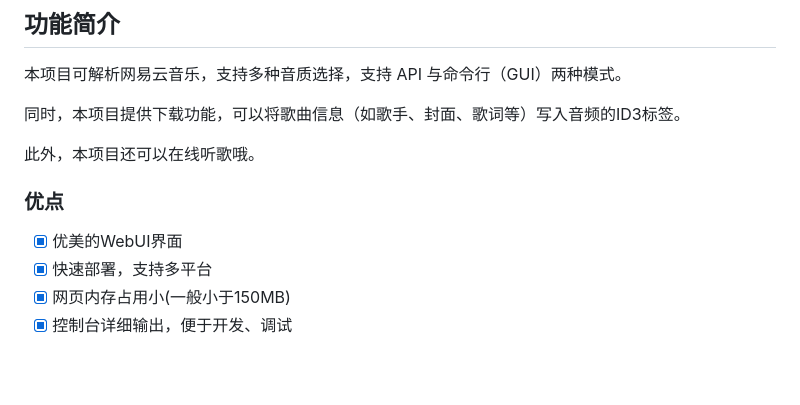
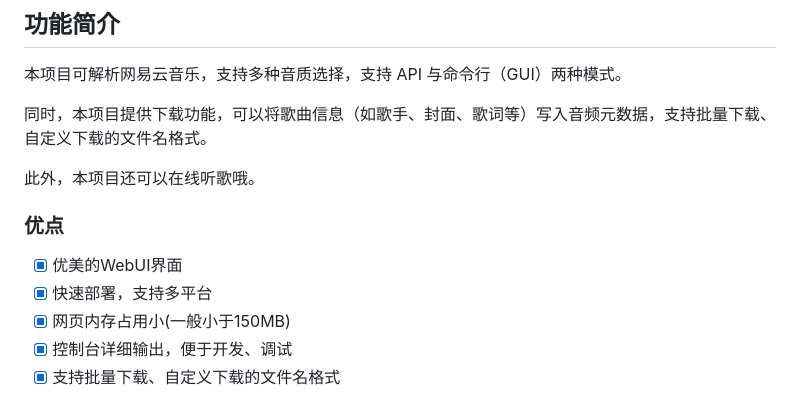
Before and after one commit to midairlogn/ML-Netease_url, a Markdown page: README.md, the part around the change. Drawn GitHub-style; blank space fills up the shorter version.

Commit message:
Update README.md
Add some description of new features to README.
resolves #5

```diff
--- a/README.md
+++ b/README.md
@@ -7,7 +7,7 @@
 
 本项目可解析网易云音乐，支持多种音质选择，支持 API 与命令行（GUI）两种模式。
 
-同时，本项目提供下载功能，可以将歌曲信息（如歌手、封面、歌词等）写入音频的ID3标签。
+同时，本项目提供下载功能，可以将歌曲信息（如歌手、封面、歌词等）写入音频元数据，支持批量下载、自定义下载的文件名格式。
 
 此外，本项目还可以在线听歌哦。
 
@@ -16,6 +16,7 @@
 - [x] 快速部署，支持多平台
 - [x] 网页内存占用小(一般小于150MB)
 - [x] 控制台详细输出，便于开发、调试
+- [x] 支持批量下载、自定义下载的文件名格式
 
 ![Screenshot](Screenshots/Screenshot1.png)
 
```
